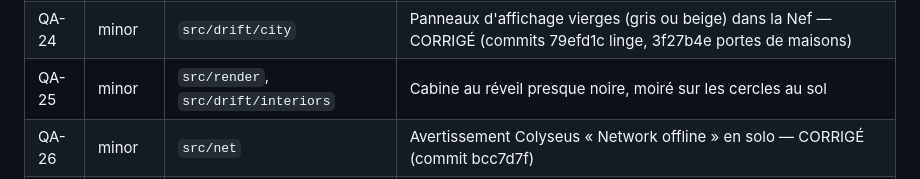
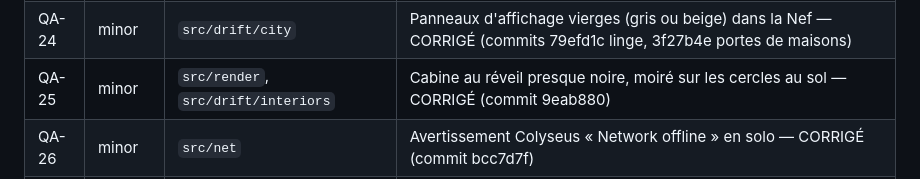
Before and after one commit to MathieuGrosso/le-drift, a Markdown page: docs/QA.md, the part around the change. Rendered like a GitHub page.

Commit message:
docs(qa): QA-25 fixed

```diff
--- a/docs/QA.md
+++ b/docs/QA.md
@@ -32,7 +32,7 @@ Sévérités : **blocker** (bloque la partie ou un menu), **major** (visible, ca
 | QA-22 | minor | `src/fauna/curious.ts` | Les poissons curieux traversent Ilo et masquent le héros |
 | QA-23 | minor | `src/drift/city` | Câble de tyrolienne qui traverse la passerelle de la Nef — CORRIGÉ (commit 3917921 : poissons en papier pendus à leur corde ; câble non reproduit, aucun collider touché, il passe 5 m sous la passerelle) |
 | QA-24 | minor | `src/drift/city` | Panneaux d'affichage vierges (gris ou beige) dans la Nef — CORRIGÉ (commits 79efd1c linge, 3f27b4e portes de maisons) |
-| QA-25 | minor | `src/render`, `src/drift/interiors` | Cabine au réveil presque noire, moiré sur les cercles au sol |
+| QA-25 | minor | `src/render`, `src/drift/interiors` | Cabine au réveil presque noire, moiré sur les cercles au sol — CORRIGÉ (commit 9eab880) |
 | QA-26 | minor | `src/net` | Avertissement Colyseus « Network offline » en solo — CORRIGÉ (commit bcc7d7f) |
 | QA-27 | minor | `vite.config.ts` | Un seul bundle de 4,1 Mo (avertissement de taille de chunk) — CORRIGÉ (commit bf5b7d4) |
 
```
